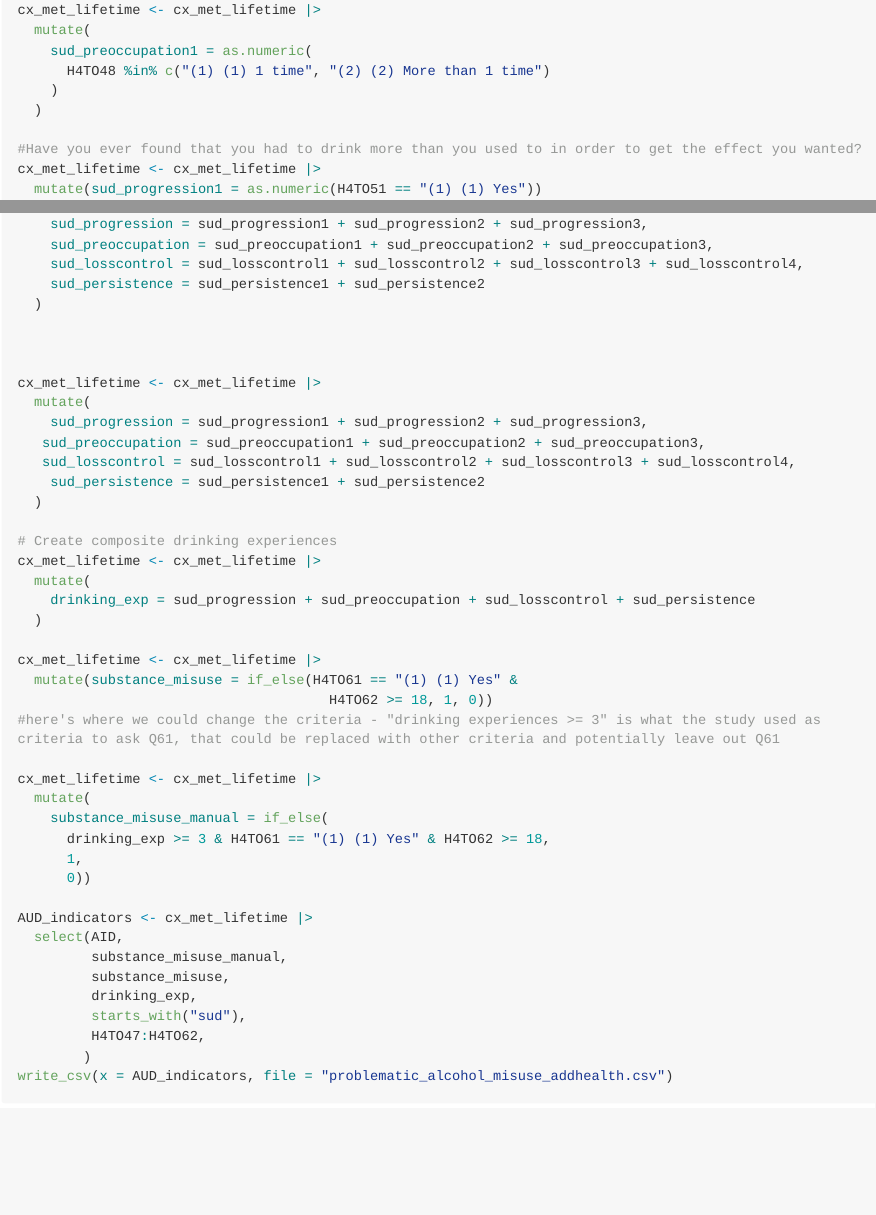
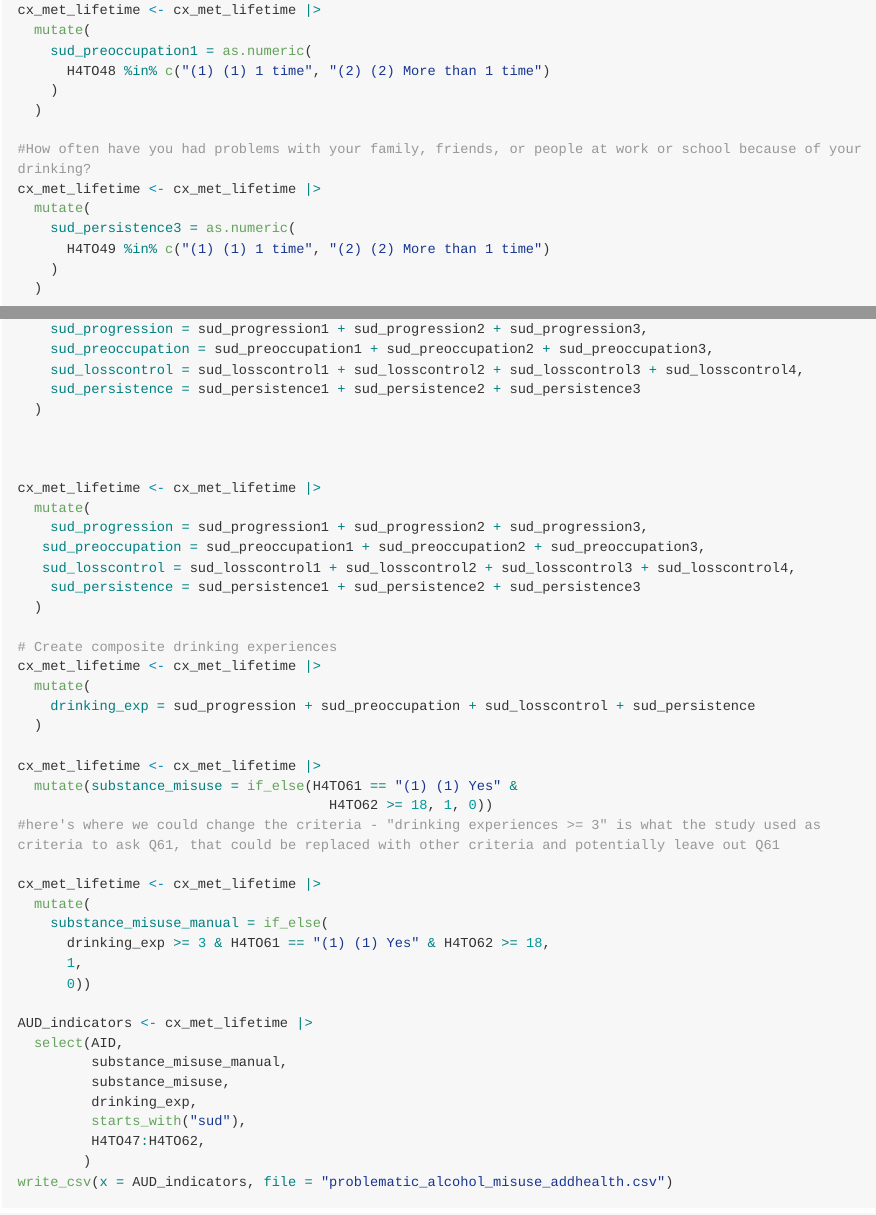
Before and after one commit to ravienneah/UROP-Project, an R Markdown document (handlemissing_GH.Rmd): the page in a window 1100 px wide, from 5160 px down, and a second part further down, joined at a grey line. Rendered offline with R 4.5, knitr and Pandoc, with nearby package versions; some code elsewhere in the file could not run offline; long lines of code are wrapped.

Commit message:
Update handlemissing_GH.Rmd
added in Q49 as part of the persistence criteria very small change

```diff
--- a/handlemissing_GH.Rmd
+++ b/handlemissing_GH.Rmd
@@ -204,6 +204,14 @@ cx_met_lifetime <- cx_met_lifetime |>
     )
   )
 
+#How often have you had problems with your family, friends, or people at work or school because of your drinking?
+cx_met_lifetime <- cx_met_lifetime |>
+  mutate(
+    sud_persistence3 = as.numeric(
+      H4TO49 %in% c("(1) (1) 1 time", "(2) (2) More than 1 time")
+    )
+  )
+
 #Have you ever found that you had to drink more than you used to in order to get the effect you wanted?
 cx_met_lifetime <- cx_met_lifetime |>
   mutate(sud_progression1 = as.numeric(H4TO51 == "(1) (1) Yes"))
@@ -266,7 +274,7 @@ cx_met_lifetime <- cx_met_lifetime |>
     sud_progression = sud_progression1 + sud_progression2 + sud_progression3,
     sud_preoccupation = sud_preoccupation1 + sud_preoccupation2 + sud_preoccupation3,
     sud_losscontrol = sud_losscontrol1 + sud_losscontrol2 + sud_losscontrol3 + sud_losscontrol4,
-    sud_persistence = sud_persistence1 + sud_persistence2
+    sud_persistence = sud_persistence1 + sud_persistence2 + sud_persistence3
   )
 
 
@@ -276,7 +284,7 @@ cx_met_lifetime <- cx_met_lifetime |>
     sud_progression = sud_progression1 + sud_progression2 + sud_progression3,
    sud_preoccupation = sud_preoccupation1 + sud_preoccupation2 + sud_preoccupation3,
    sud_losscontrol = sud_losscontrol1 + sud_losscontrol2 + sud_losscontrol3 + sud_losscontrol4,
-    sud_persistence = sud_persistence1 + sud_persistence2
+    sud_persistence = sud_persistence1 + sud_persistence2 + sud_persistence3
   )
 
 # Create composite drinking experiences
```
Also changed, not shown: handlemissing_GH.Rmd (1 more changed lines).
